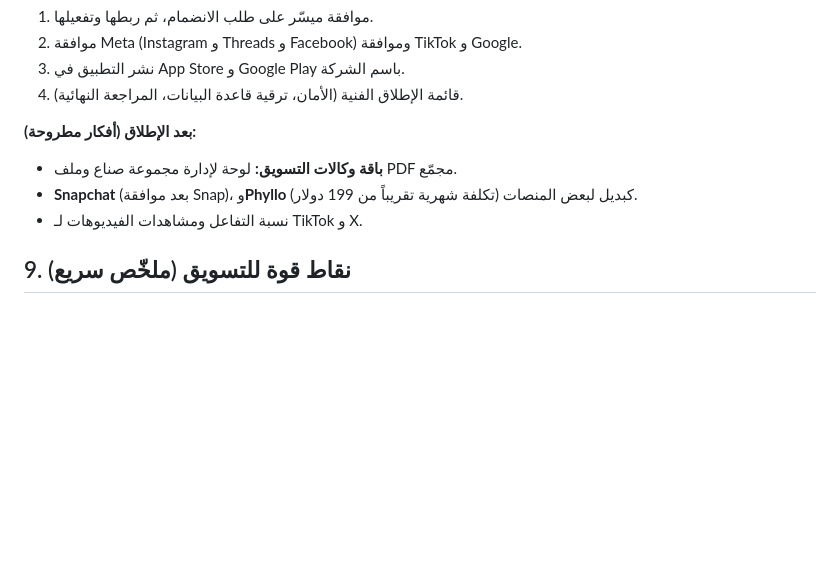
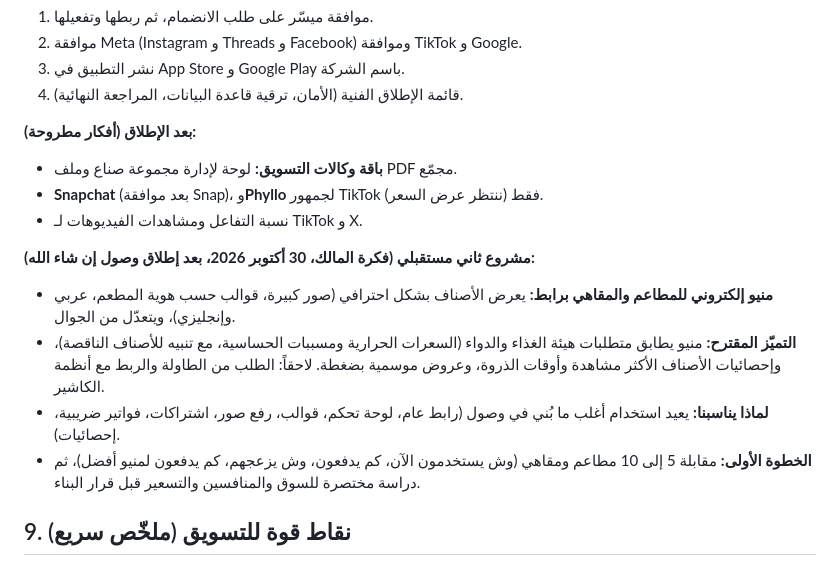
Before and after one commit to wsoollink/Wsool, a Markdown page: docs/business-brief.md, the part around the change. Drawn GitHub-style; blank space fills up the shorter version.

Commit message:
Business brief: future idea, digital menu for restaurants and cafes (after launch)
Co-Authored-By: Claude Opus 5.5 <noreply@anthropic.com>
Claude-Session: https://claude.ai/code/session_017GK3P7Sj6kUfWTjJMdPhzV

```diff
--- a/docs/business-brief.md
+++ b/docs/business-brief.md
@@ -132,8 +132,14 @@
 
 **بعد الإطلاق (أفكار مطروحة):**
 - **باقة وكالات التسويق:** لوحة لإدارة مجموعة صناع وملف PDF مجمّع.
-- **Snapchat** (بعد موافقة Snap)، و**Phyllo** كبديل لبعض المنصات (تكلفة شهرية تقريباً من 199 دولار).
+- **Snapchat** (بعد موافقة Snap)، و**Phyllo** لجمهور TikTok فقط (ننتظر عرض السعر).
 - نسبة التفاعل ومشاهدات الفيديوهات لـ TikTok و X.
+
+**مشروع ثاني مستقبلي (فكرة المالك، 30 أكتوبر 2026، بعد إطلاق وصول إن شاء الله):**
+- **منيو إلكتروني للمطاعم والمقاهي برابط:** يعرض الأصناف بشكل احترافي (صور كبيرة، قوالب حسب هوية المطعم، عربي وإنجليزي)، ويتعدّل من الجوال.
+- **التميّز المقترح:** منيو يطابق متطلبات هيئة الغذاء والدواء (السعرات الحرارية ومسببات الحساسية، مع تنبيه للأصناف الناقصة)، وإحصائيات الأصناف الأكثر مشاهدة وأوقات الذروة، وعروض موسمية بضغطة. لاحقاً: الطلب من الطاولة والربط مع أنظمة الكاشير.
+- **لماذا يناسبنا:** يعيد استخدام أغلب ما بُني في وصول (رابط عام، لوحة تحكم، قوالب، رفع صور، اشتراكات، فواتير ضريبية، إحصائيات).
+- **الخطوة الأولى:** مقابلة 5 إلى 10 مطاعم ومقاهي (وش يستخدمون الآن، كم يدفعون، وش يزعجهم، كم يدفعون لمنيو أفضل)، ثم دراسة مختصرة للسوق والمنافسين والتسعير قبل قرار البناء.
 
 ## 9. نقاط قوة للتسويق (ملخّص سريع)
 
```
